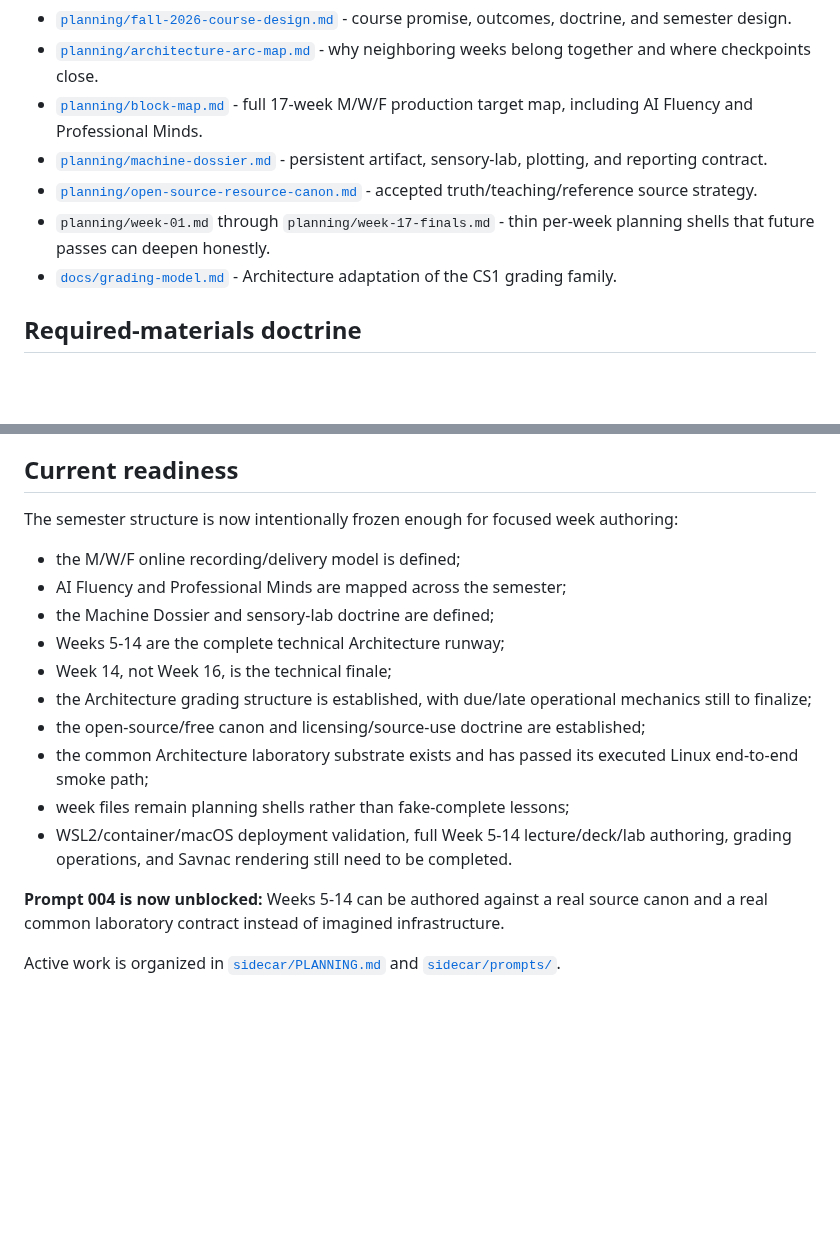
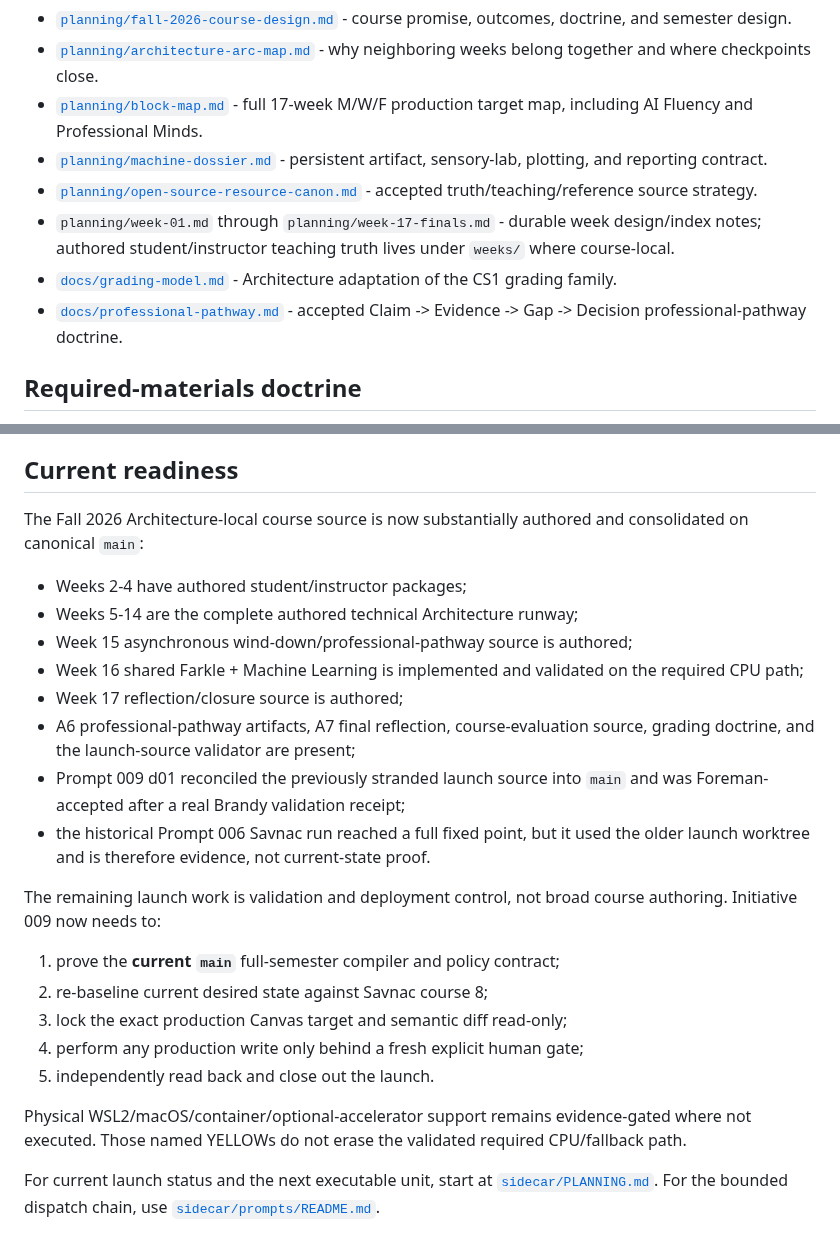
Before and after one commit to jeremy-evert/computer_architecture, a Markdown page: README.md, 2 parts joined by grey strips. Drawn GitHub-style; blank space fills up the shorter version.

Commit message:
d02: refresh root launch readiness

```diff
--- a/README.md
+++ b/README.md
@@ -101,8 +101,9 @@ Computer Architecture intentionally preserves the recognizable family pattern wi
 - [`planning/block-map.md`](planning/block-map.md) - full 17-week M/W/F production target map, including AI Fluency and Professional Minds.
 - [`planning/machine-dossier.md`](planning/machine-dossier.md) - persistent artifact, sensory-lab, plotting, and reporting contract.
 - [`planning/open-source-resource-canon.md`](planning/open-source-resource-canon.md) - accepted truth/teaching/reference source strategy.
-- `planning/week-01.md` through `planning/week-17-finals.md` - thin per-week planning shells that future passes can deepen honestly.
+- `planning/week-01.md` through `planning/week-17-finals.md` - durable week design/index notes; authored student/instructor teaching truth lives under `weeks/` where course-local.
 - [`docs/grading-model.md`](docs/grading-model.md) - Architecture adaptation of the CS1 grading family.
+- [`docs/professional-pathway.md`](docs/professional-pathway.md) - accepted Claim -> Evidence -> Gap -> Decision professional-pathway doctrine.
 
 ## Required-materials doctrine
 
@@ -126,19 +127,25 @@ No commercial textbook or zyBook is required for Fall 2026. Patterson/Hennessy a
 
 ## Current readiness
 
-The semester structure is now intentionally frozen enough for focused week authoring:
+The Fall 2026 Architecture-local course source is now substantially authored and consolidated on canonical `main`:
 
-- the M/W/F online recording/delivery model is defined;
-- AI Fluency and Professional Minds are mapped across the semester;
-- the Machine Dossier and sensory-lab doctrine are defined;
-- Weeks 5-14 are the complete technical Architecture runway;
-- Week 14, not Week 16, is the technical finale;
-- the Architecture grading structure is established, with due/late operational mechanics still to finalize;
-- the open-source/free canon and licensing/source-use doctrine are established;
-- the common Architecture laboratory substrate exists and has passed its executed Linux end-to-end smoke path;
-- week files remain planning shells rather than fake-complete lessons;
-- WSL2/container/macOS deployment validation, full Week 5-14 lecture/deck/lab authoring, grading operations, and Savnac rendering still need to be completed.
+- Weeks 2-4 have authored student/instructor packages;
+- Weeks 5-14 are the complete authored technical Architecture runway;
+- Week 15 asynchronous wind-down/professional-pathway source is authored;
+- Week 16 shared Farkle + Machine Learning is implemented and validated on the required CPU path;
+- Week 17 reflection/closure source is authored;
+- A6 professional-pathway artifacts, A7 final reflection, course-evaluation source, grading doctrine, and the launch-source validator are present;
+- Prompt 009 d01 reconciled the previously stranded launch source into `main` and was Foreman-accepted after a real Brandy validation receipt;
+- the historical Prompt 006 Savnac run reached a full fixed point, but it used the older launch worktree and is therefore evidence, not current-state proof.
 
-**Prompt 004 is now unblocked:** Weeks 5-14 can be authored against a real source canon and a real common laboratory contract instead of imagined infrastructure.
+The remaining launch work is validation and deployment control, not broad course authoring. Initiative 009 now needs to:
 
-Active work is organized in [`sidecar/PLANNING.md`](sidecar/PLANNING.md) and [`sidecar/prompts/`](sidecar/prompts/).
+1. prove the **current `main`** full-semester compiler and policy contract;
+2. re-baseline current desired state against Savnac course 8;
+3. lock the exact production Canvas target and semantic diff read-only;
+4. perform any production write only behind a fresh explicit human gate;
+5. independently read back and close out the launch.
+
+Physical WSL2/macOS/container/optional-accelerator support remains evidence-gated where not executed. Those named YELLOWs do not erase the validated required CPU/fallback path.
+
+For current launch status and the next executable unit, start at [`sidecar/PLANNING.md`](sidecar/PLANNING.md). For the bounded dispatch chain, use [`sidecar/prompts/README.md`](sidecar/prompts/README.md).
```
